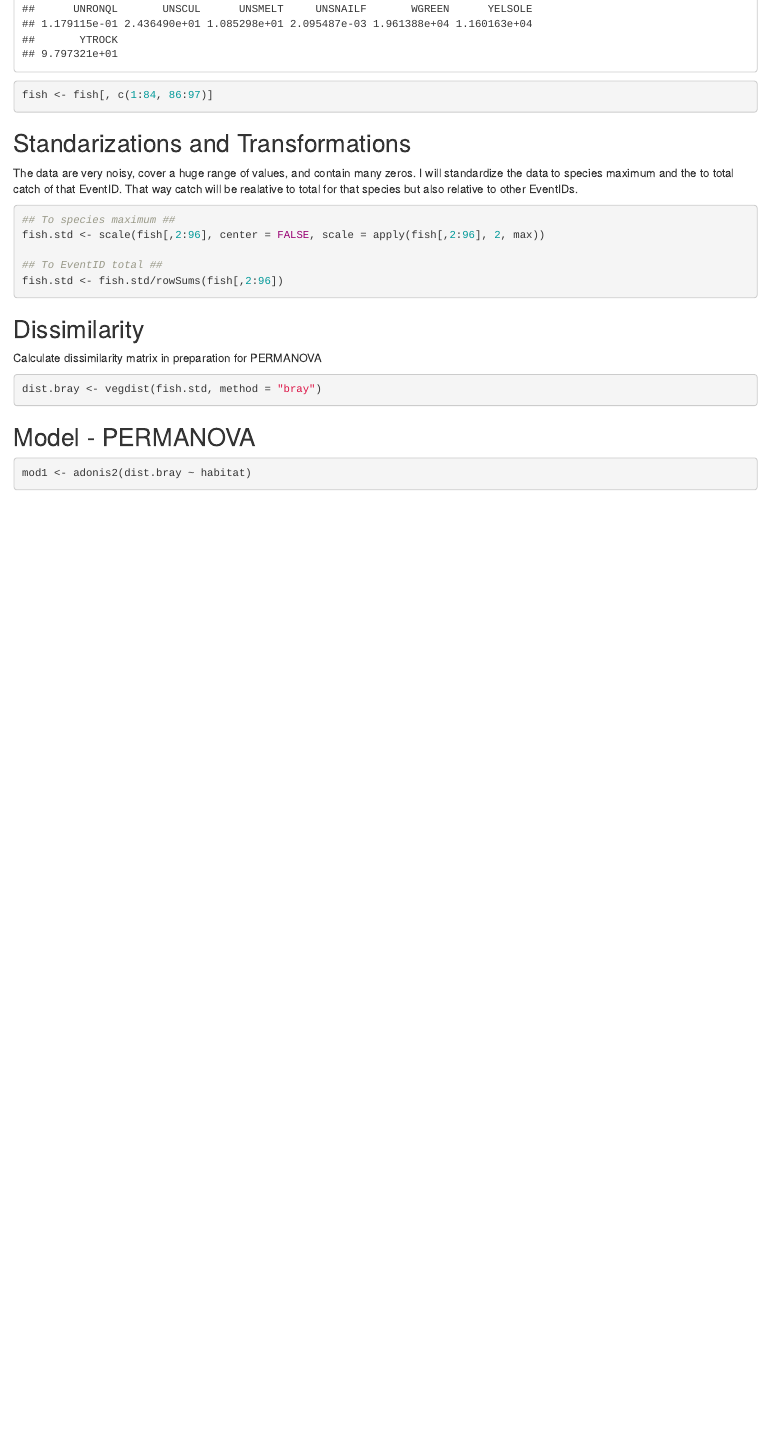
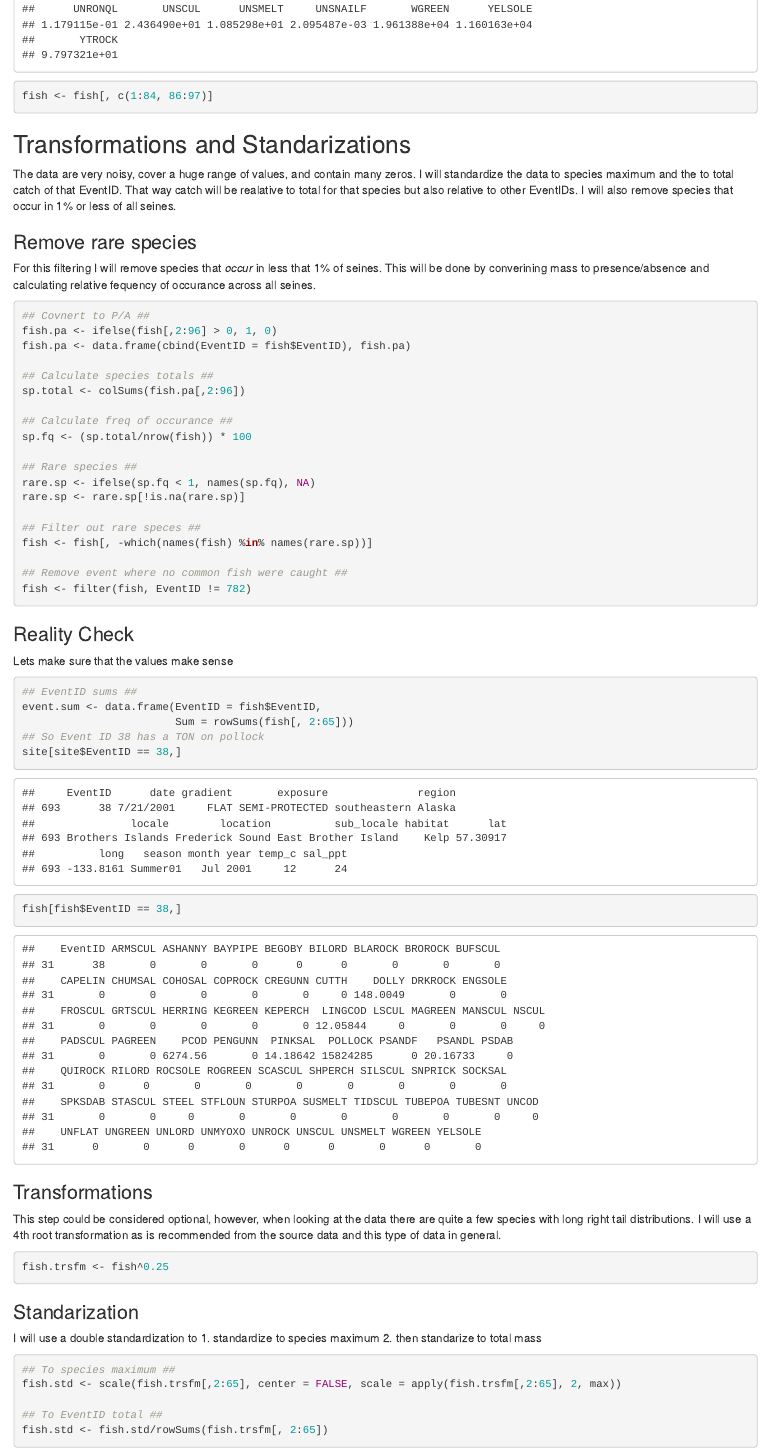
Before and after one commit to wraymond/NOAA_nearshore_fishes, an R Markdown document (Analysis_model_building.Rmd): the page in a window 1100 px wide, from 6920 px down before the commit and from 6970 px down after it, so that both start at the same text. Rendered offline with R 4.5, knitr and Pandoc, with nearby package versions; code that draws random numbers runs with fixed seeds of ours; some code elsewhere in the file could not run offline.

Commit message:
analysis prep: standardizations and transformations. Dissim matrix

````diff
--- a/Analysis_model_building.Rmd
+++ b/Analysis_model_building.Rmd
@@ -42,16 +43,63 @@ colSums(fish) # UNLARV has no data whatsoever
 fish <- fish[, c(1:84, 86:97)]
 ```
 
-## Standarizations and Transformations
-The data are very noisy, cover a huge range of values, and contain many zeros. I will standardize the data to species maximum and the to total catch of that EventID. That way catch will be realative to total for that species but also relative to other EventIDs.
+## Transformations and Standarizations
+The data are very noisy, cover a huge range of values, and contain many zeros. I will standardize the data to species maximum and the to total catch of that EventID. That way catch will be realative to total for that species but also relative to other EventIDs. I will also remove species that occur in 1% or less of all seines.
+
+### Remove rare species
+For this filtering I will remove species that *occur* in less that 1% of seines. This will be done by converining mass to presence/absence and calculating relative fequency of occurance across all seines.
+```{r remove rare}
+## Covnert to P/A ##
+fish.pa <- ifelse(fish[,2:96] > 0, 1, 0)
+fish.pa <- data.frame(cbind(EventID = fish$EventID), fish.pa)
+
+## Calculate species totals ##
+sp.total <- colSums(fish.pa[,2:96])
+
+## Calculate freq of occurance ##
+sp.fq <- (sp.total/nrow(fish)) * 100
+
+## Rare species ##
+rare.sp <- ifelse(sp.fq < 1, names(sp.fq), NA)
+rare.sp <- rare.sp[!is.na(rare.sp)]
+
+## Filter out rare speces ##
+fish <- fish[, -which(names(fish) %in% names(rare.sp))]
+
+## Remove event where no common fish were caught ##
+fish <- filter(fish, EventID != 782)
+```
+
+### Reality Check
+Lets make sure that the values make sense
+```{r}
+## EventID sums ##
+event.sum <- data.frame(EventID = fish$EventID,
+                        Sum = rowSums(fish[, 2:65]))
+## So Event ID 38 has a TON on pollock
+site[site$EventID == 38,]
+fish[fish$EventID == 38,]
+
+```
+
+
+### Transformations
+This step could be considered optional, however, when looking at the data there are quite a few species with long right tail distributions. I will use a 4th root transformation as is recommended from the source data and this type of data in general.
+```{r transformations}
+fish.trsfm <- fish^0.25
+```
+
+### Standarization
+I will use a double standardization to
+1. standardize to species maximum
+2. then standarize to total mass
 
 ```{r standardization}
 ## To species maximum ##
-fish.std <- scale(fish[,2:96], center = FALSE, scale = apply(fish[,2:96], 2, max))
+fish.std <- scale(fish.trsfm[,2:65], center = FALSE, scale = apply(fish.trsfm[,2:65], 2, max))
 
 ## To EventID total ##
-fish.std <- fish.std/rowSums(fish[,2:96])
+fish.std <- fish.std/rowSums(fish.trsfm[, 2:65])
 ```
 
 ## Dissimilarity
-Calculate dissimilarity matrix in preparation for PERMANOVA
````
Also changed, not shown: Analysis_model_building.Rmd (9 more changed lines).
